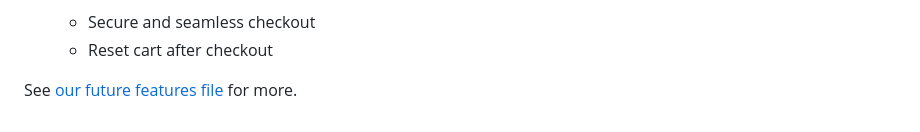
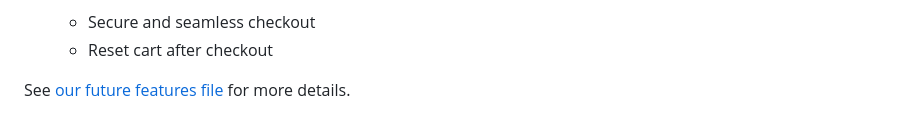
Before and after one commit to Kataki-Takanashi/EasyShop, a Markdown page: README.md, the part around the change. Drawn GitHub-style.

Commit message:
docs(README): Update README.md

```diff
--- a/README.md
+++ b/README.md
@@ -120,4 +120,4 @@ This code showcases several features of the shopping cart:
     - Secure and seamless checkout
     - Reset cart after checkout
 
-See [our future features file](FUTURE.md) for more.
+See [our future features file](FUTURE.md) for more details.
```
